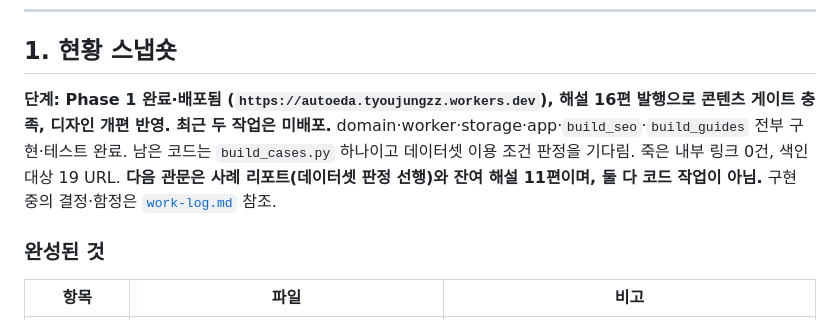
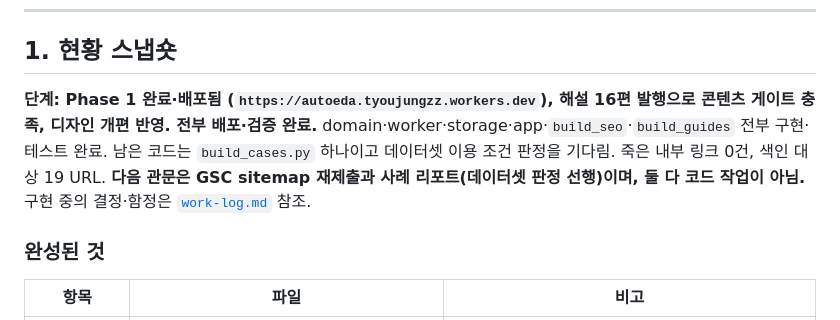
Before and after one commit to kty2001/AutoEDA, a Markdown page: docs/implementation-status.md, the part around the change. Drawn GitHub-style.

```diff
--- a/docs/implementation-status.md
+++ b/docs/implementation-status.md
@@ -12,7 +12,7 @@
 
 ## 1. 현황 스냅숏
 
-**단계: Phase 1 완료·배포됨 (`https://autoeda.tyoujungzz.workers.dev`), 해설 16편 발행으로 콘텐츠 게이트 충족, 디자인 개편 반영. 최근 두 작업은 미배포.** domain·worker·storage·app·`build_seo`·`build_guides` 전부 구현·테스트 완료. 남은 코드는 `build_cases.py` 하나이고 데이터셋 이용 조건 판정을 기다림. 죽은 내부 링크 0건, 색인 대상 19 URL. **다음 관문은 사례 리포트(데이터셋 판정 선행)와 잔여 해설 11편이며, 둘 다 코드 작업이 아님.** 구현 중의 결정·함정은 [`work-log.md`](work-log.md) 참조.
+**단계: Phase 1 완료·배포됨 (`https://autoeda.tyoujungzz.workers.dev`), 해설 16편 발행으로 콘텐츠 게이트 충족, 디자인 개편 반영. 전부 배포·검증 완료.** domain·worker·storage·app·`build_seo`·`build_guides` 전부 구현·테스트 완료. 남은 코드는 `build_cases.py` 하나이고 데이터셋 이용 조건 판정을 기다림. 죽은 내부 링크 0건, 색인 대상 19 URL. **다음 관문은 GSC sitemap 재제출과 사례 리포트(데이터셋 판정 선행)이며, 둘 다 코드 작업이 아님.** 구현 중의 결정·함정은 [`work-log.md`](work-log.md) 참조.
 
 ### 완성된 것
 
```
Also changed, not shown: docs/TODO.md (+4 -3 lines).
